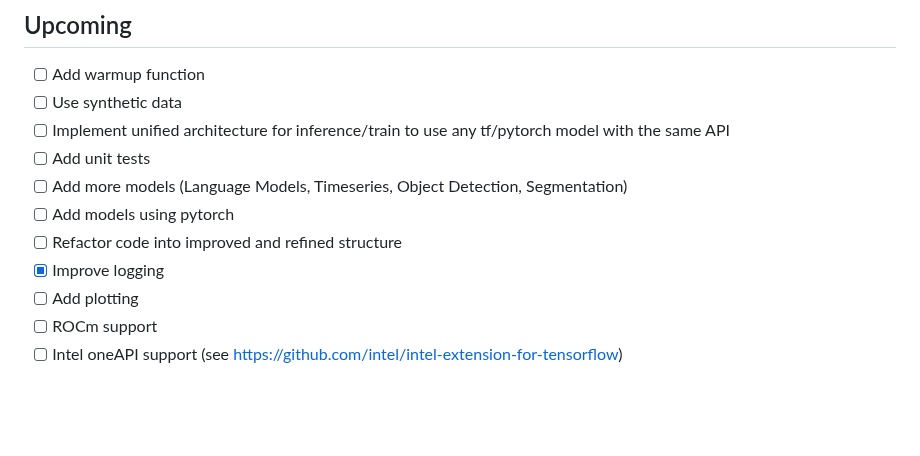
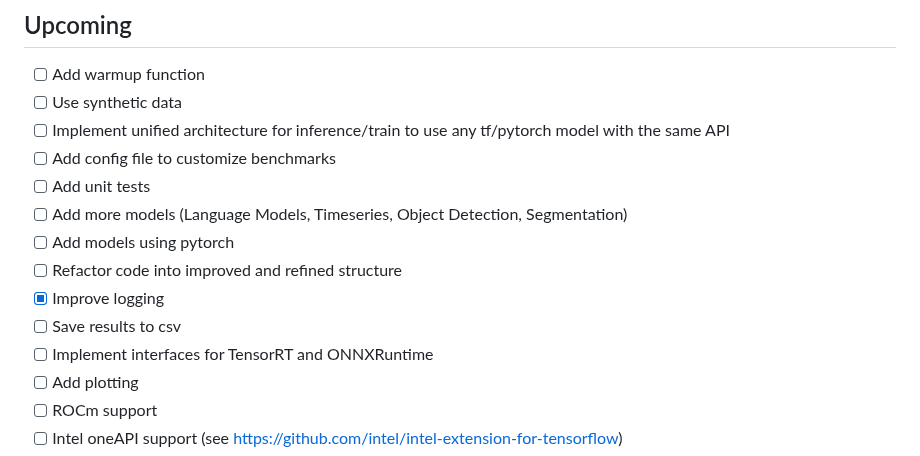
Before and after one commit to TimoIllusion/simple-ai-benchmarking, a Markdown page: README.md, the part around the change. GitHub-like rendering; blank space fills up the shorter version.

Commit message:
Add todos to readme

```diff
--- a/README.md
+++ b/README.md
@@ -63,11 +63,14 @@ Run benchmark with `python run.py`.
 - [ ] Add warmup function
 - [ ] Use synthetic data
 - [ ] Implement unified architecture for inference/train to use any tf/pytorch model with the same API
+- [ ] Add config file to customize benchmarks
 - [ ] Add unit tests
 - [ ] Add more models (Language Models, Timeseries, Object Detection, Segmentation)
 - [ ] Add models using pytorch
 - [ ] Refactor code into improved and refined structure
 - [x] Improve logging
+- [ ] Save results to csv
+- [ ] Implement interfaces for TensorRT and ONNXRuntime
 - [ ] Add plotting
 - [ ] ROCm support
 - [ ] Intel oneAPI support (see https://github.com/intel/intel-extension-for-tensorflow)
```
